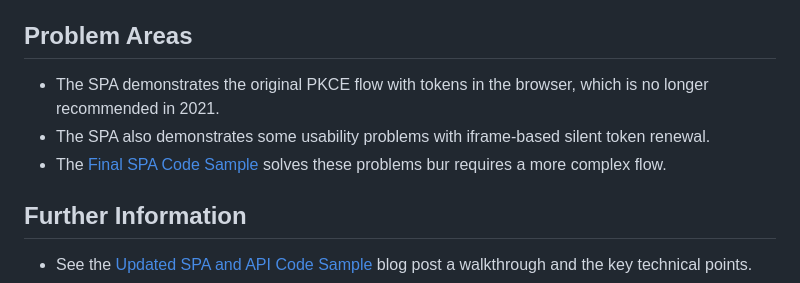
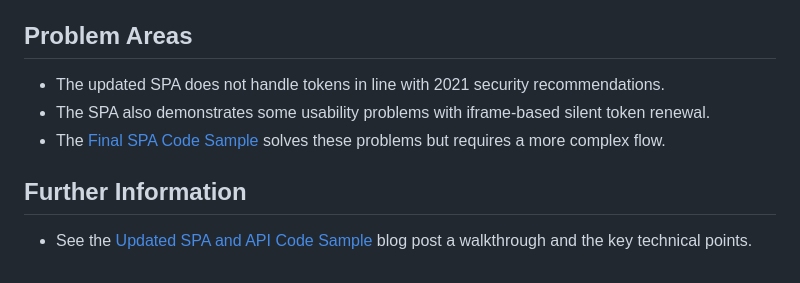
Before and after one commit to gary-archer/oauth.websample2, a Markdown page: README.md, the part around the change. Rendered like a GitHub page.

Commit message:
Revise token handling recommendations in README

```diff
--- a/README.md
+++ b/README.md
@@ -62,9 +62,9 @@ You can then test all lifecycle operations, including token refresh, multi tab b
 
 ## Problem Areas
 
-- The SPA demonstrates the original PKCE flow with tokens in the browser, which is no longer recommended in 2021.
+- The updated SPA does not handle tokens in line with 2021 security recommendations.
 - The SPA also demonstrates some usability problems with iframe-based silent token renewal.
-- The [Final SPA Code Sample](https://github.com/gary-archer/oauth.websample.final) solves these problems bur requires a more complex flow.
+- The [Final SPA Code Sample](https://github.com/gary-archer/oauth.websample.final) solves these problems but requires a more complex flow.
 
 ## Further Information
 
```
